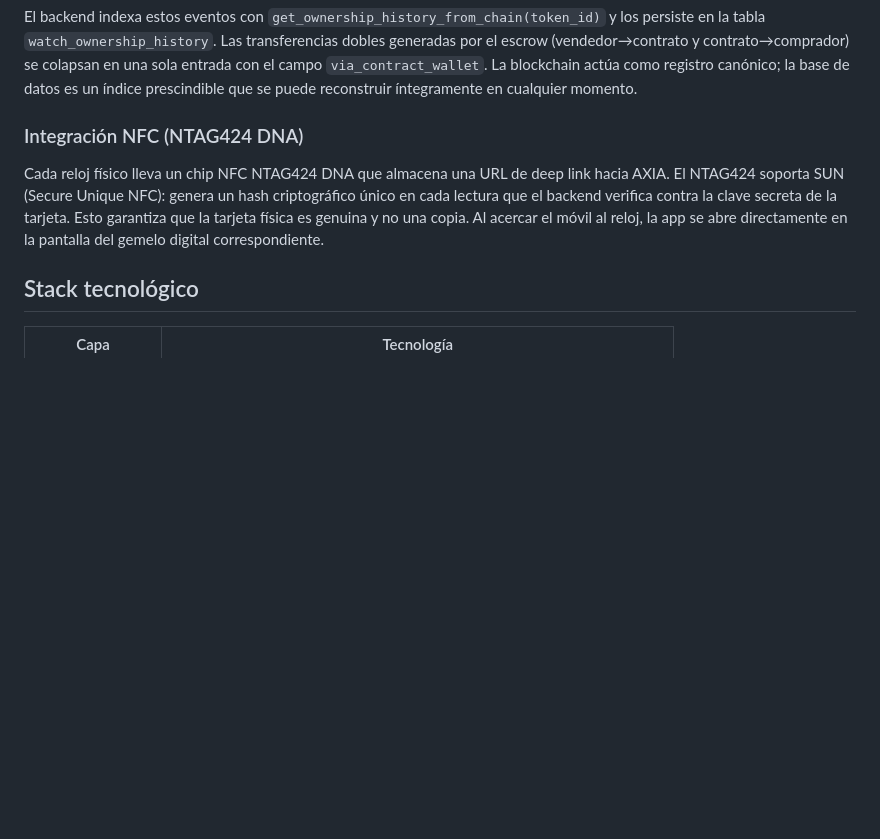
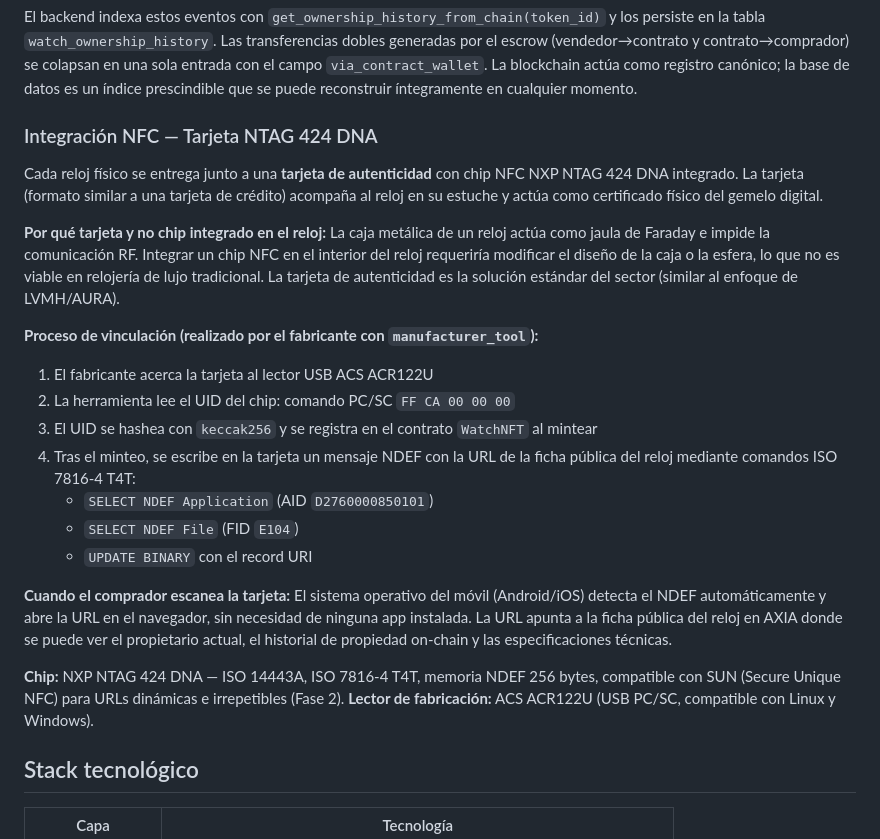
Before and after one commit to carlosherrerog/AXIA, a Markdown page: README.md, the part around the change. GitHub-like rendering; blank space fills up the shorter version.

Commit message:
docs: documentar integración NFC con tarjetas NTAG 424 DNA en README.md

```diff
--- a/README.md
+++ b/README.md
@@ -94,9 +94,28 @@ El historial completo de cada reloj se reconstruye leyendo los eventos inmutable
 
 El backend indexa estos eventos con `get_ownership_history_from_chain(token_id)` y los persiste en la tabla `watch_ownership_history`. Las transferencias dobles generadas por el escrow (vendedor→contrato y contrato→comprador) se colapsan en una sola entrada con el campo `via_contract_wallet`. La blockchain actúa como registro canónico; la base de datos es un índice prescindible que se puede reconstruir íntegramente en cualquier momento.
 
-### Integración NFC (NTAG424 DNA)
+### Integración NFC — Tarjeta NTAG 424 DNA
 
-Cada reloj físico lleva un chip NFC NTAG424 DNA que almacena una URL de deep link hacia AXIA. El NTAG424 soporta SUN (Secure Unique NFC): genera un hash criptográfico único en cada lectura que el backend verifica contra la clave secreta de la tarjeta. Esto garantiza que la tarjeta física es genuina y no una copia. Al acercar el móvil al reloj, la app se abre directamente en la pantalla del gemelo digital correspondiente.
+Cada reloj físico se entrega junto a una **tarjeta de autenticidad** con chip NFC NXP NTAG 424 DNA integrado. La tarjeta (formato similar a una tarjeta de crédito) acompaña al reloj en su estuche y actúa como certificado físico del gemelo digital.
+
+**Por qué tarjeta y no chip integrado en el reloj:**
+La caja metálica de un reloj actúa como jaula de Faraday e impide la comunicación RF. Integrar un chip NFC en el interior del reloj requeriría modificar el diseño de la caja o la esfera, lo que no es viable en relojería de lujo tradicional. La tarjeta de autenticidad es la solución estándar del sector (similar al enfoque de LVMH/AURA).
+
+**Proceso de vinculación (realizado por el fabricante con `manufacturer_tool`):**
+
+1. El fabricante acerca la tarjeta al lector USB ACS ACR122U
+2. La herramienta lee el UID del chip: comando PC/SC `FF CA 00 00 00`
+3. El UID se hashea con `keccak256` y se registra en el contrato `WatchNFT` al mintear
+4. Tras el minteo, se escribe en la tarjeta un mensaje NDEF con la URL de la ficha pública del reloj mediante comandos ISO 7816-4 T4T:
+   - `SELECT NDEF Application` (AID `D2760000850101`)
+   - `SELECT NDEF File` (FID `E104`)
+   - `UPDATE BINARY` con el record URI
+
+**Cuando el comprador escanea la tarjeta:**
+El sistema operativo del móvil (Android/iOS) detecta el NDEF automáticamente y abre la URL en el navegador, sin necesidad de ninguna app instalada. La URL apunta a la ficha pública del reloj en AXIA donde se puede ver el propietario actual, el historial de propiedad on-chain y las especificaciones técnicas.
+
+**Chip:** NXP NTAG 424 DNA — ISO 14443A, ISO 7816-4 T4T, memoria NDEF 256 bytes, compatible con SUN (Secure Unique NFC) para URLs dinámicas e irrepetibles (Fase 2).
+**Lector de fabricación:** ACS ACR122U (USB PC/SC, compatible con Linux y Windows).
 
 ## Stack tecnológico
 
```
